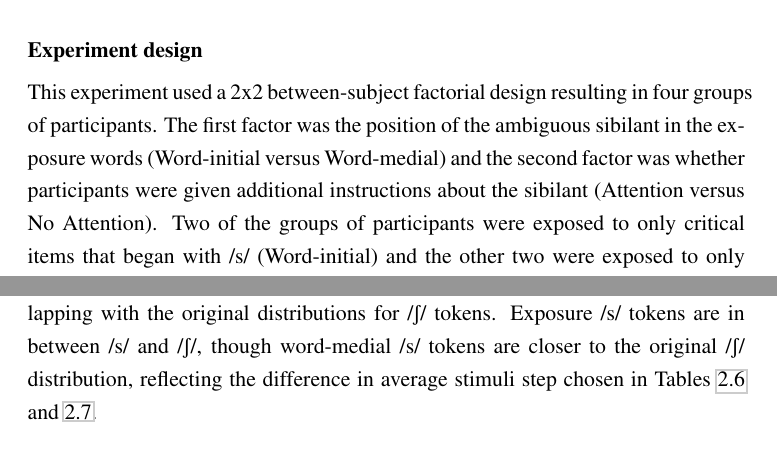
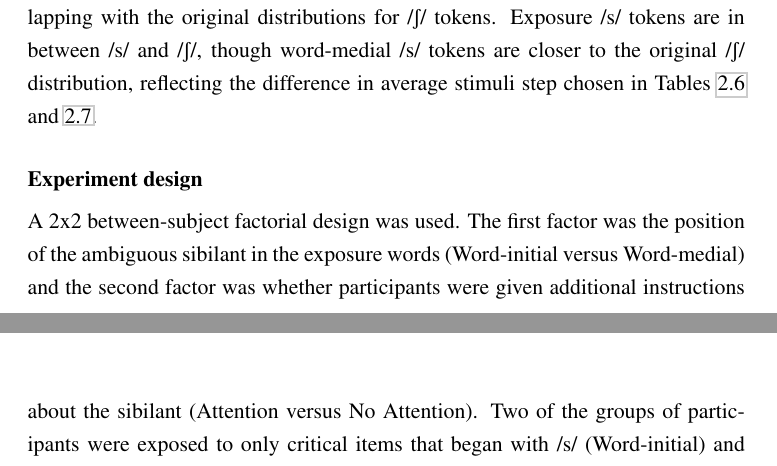
Before and after one commit to mmcauliffe/mcauliffe-phd, a LaTeX thesis (thesis/diss.tex, which reads thesis/lexdec.tex): two parts of pages 39 and 44 of 100 before the commit and two parts of pages 45 and 46 of 100 after it, joined at a grey line, cut at the place of the change. Compiled offline with pdfLaTeX.

Commit message:
Rearrange sections

```diff
--- a/thesis/lexdec.tex
+++ b/thesis/lexdec.tex
@@ -48,9 +48,3 @@ The data from 77 non-native speakers of English and two native speakers of Engli
 This left data from 94 participants for analysis.
 Twenty additional native English speakers participated in a pretest to determine the most ambiguous sounds.
 Twenty five other native speakers of English participated for course credit in a control experiment.
-
-\subsubsection{Experiment design}
-
-This experiment used a 2x2 between-subject factorial design resulting in four groups of participants.
-The first factor was the position of the ambiguous sibilant in the exposure words (Word-initial versus Word-medial) and the second factor was whether participants were given additional instructions about the sibilant (Attention versus No Attention).
-Two of the groups of participants were exposed to only critical items that began with /s/ (Word-initial) and the other two were exposed to only critical items that had an /s/ in the onset of the final syllable (Word-medial).
@@ -296,3 +287,9 @@ Exposure /s/ tokens are in between /s/ and /\textesh/, though word-medial /s/ to
 \includegraphics[width=\textwidth]{graphs/exp1_mds}
 \end{center}
 \end{figure*}
+
+\subsubsection{Experiment design}
+
+A 2x2 between-subject factorial design was used.
+The first factor was the position of the ambiguous sibilant in the exposure words (Word-initial versus Word-medial) and the second factor was whether participants were given additional instructions about the sibilant (Attention versus No Attention).
+Two of the groups of participants were exposed to only critical items that began with /s/ (Word-initial) and the other two were exposed to only critical items that had an /s/ in the onset of the final syllable (Word-medial).
```
Also changed, not shown: thesis/lexdec.tex (6 more changed lines).
